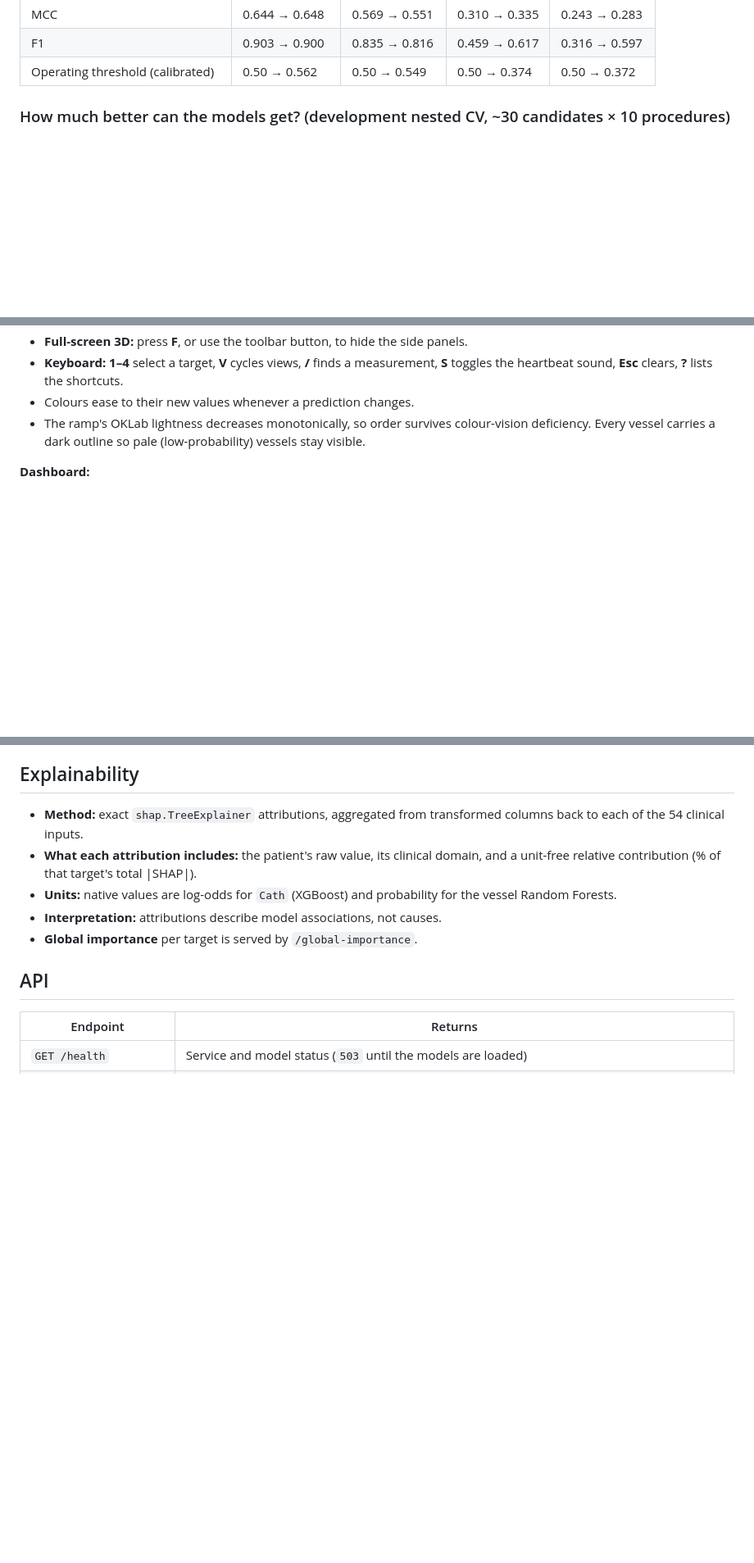
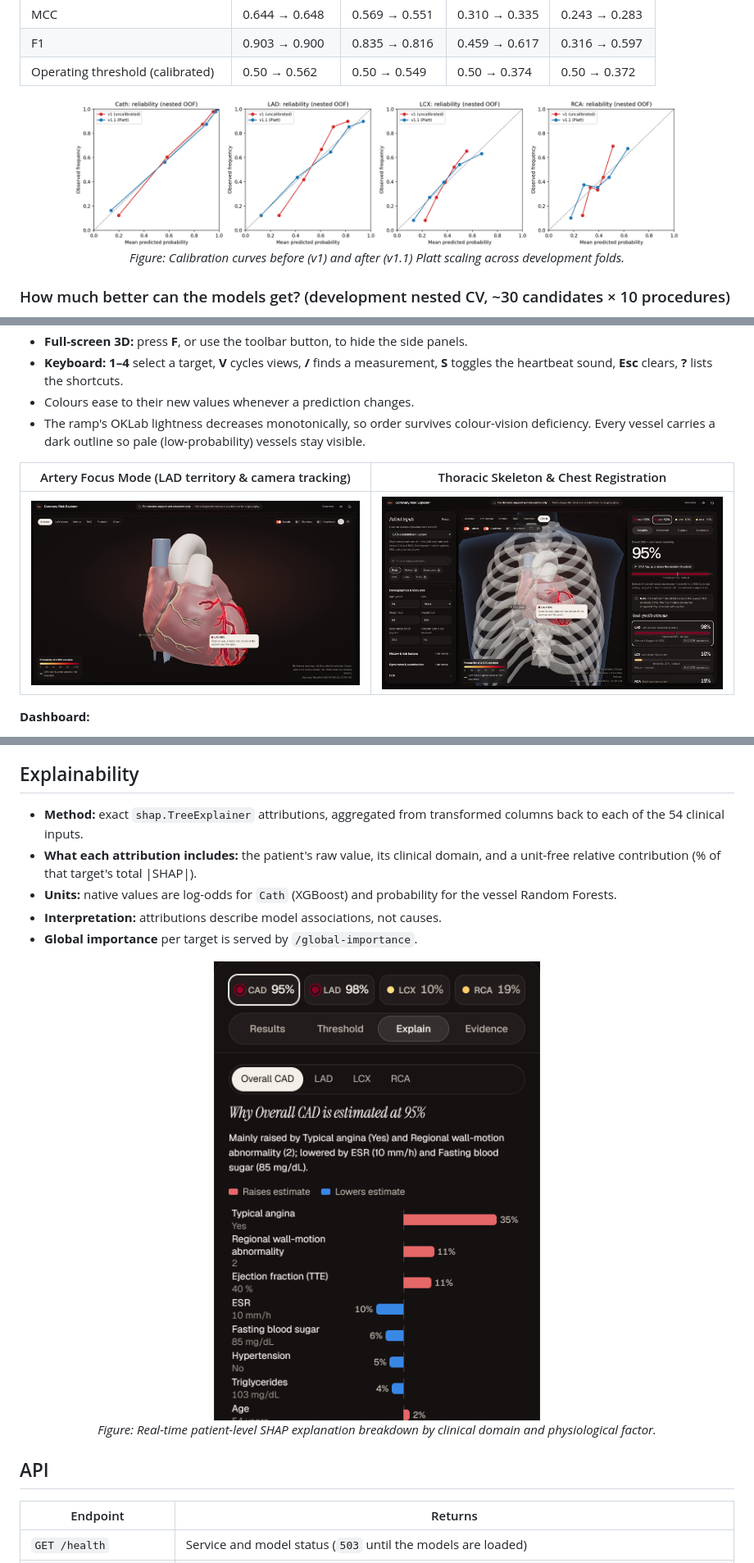
Before and after one commit to gautamhardik/multimodal-hackathon-track-a, a Markdown page: README.md, 3 parts joined by grey strips. Shown at 82% size. Rendered like a GitHub page; blank space fills up the shorter version.

Commit message:
docs: add screenshots and architecture figures to README

```diff
--- a/README.md
+++ b/README.md
@@ -104,6 +108,12 @@ Operating-threshold rules were declared before running: for **Cath**, the highes
 | F1 | 0.903 → 0.900 | 0.835 → 0.816 | 0.459 → 0.617 | 0.316 → 0.597 |
 | Operating threshold (calibrated) | 0.50 → 0.562 | 0.50 → 0.549 | 0.50 → 0.374 | 0.50 → 0.372 |
 
+<p align="center">
+  <img src="artifacts/figures/notebook7/reliability_v1_vs_v1_1.png" alt="Reliability before and after Platt calibration" width="85%">
+  <br>
+  <em>Figure: Calibration curves before (v1) and after (v1.1) Platt scaling across development folds.</em>
+</p>
+
 ### How much better can the models get? (development nested CV, ~30 candidates × 10 procedures)
 All selection, weighting and calibration happens inside the inner loop. The comparison is paired on 25 identical outer folds, using the Nadeau–Bengio corrected t-test.
 
@@ -176,6 +186,10 @@ Notebook 8 reproduces the v1.1 fold AUCs of Notebook 7 exactly before computing
 - Colours ease to their new values whenever a prediction changes.
 - The ramp's OKLab lightness decreases monotonically, so order survives colour-vision deficiency. Every vessel carries a dark outline so pale (low-probability) vessels stay visible.
 
+| Artery Focus Mode (LAD territory & camera tracking) | Thoracic Skeleton & Chest Registration |
+| :---: | :---: |
+| <img src="docs/img/focus_lad.jpg" alt="LAD Focus Mode" width="100%"> | <img src="docs/img/chest.jpg" alt="Thorax Chest View" width="100%"> |
+
 **Dashboard:**
 - **Patient inputs:** grouped inputs with units. BMI and obesity are derived, and chest-pain classes use a single control. Example patients come from the development cohort, with outcomes never shown. Predictions update live, with validation messages next to each field.
 - **Navigation:** the inputs panel has a search box and section chips, which show counts of findings present or out of range. One section is open at a time. The results panel pins a summary strip (CAD · LAD · LCX · RCA, with flagged estimates ringed) above its tabs: Results / Threshold / Explain / Evidence.
@@ -236,6 +250,12 @@ python tools/build_anatomy.py
 - **Interpretation:** attributions describe model associations, not causes.
 - **Global importance** per target is served by `/global-importance`.
 
+<p align="center">
+  <img src="docs/img/explain_top.png" alt="Real-time clinical SHAP explanation breakdown" width="65%">
+  <br>
+  <em>Figure: Real-time patient-level SHAP explanation breakdown by clinical domain and physiological factor.</em>
+</p>
+
 ## API
 
 | Endpoint | Returns |
```
Also changed, not shown: other parts of README.md (+4 -0 lines).
